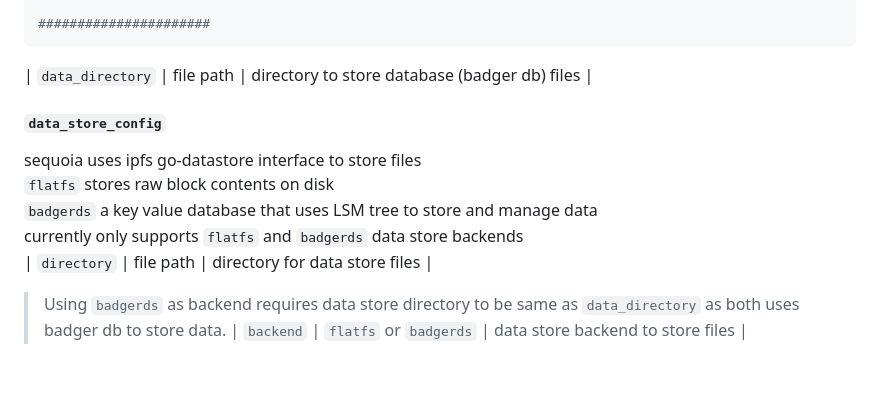
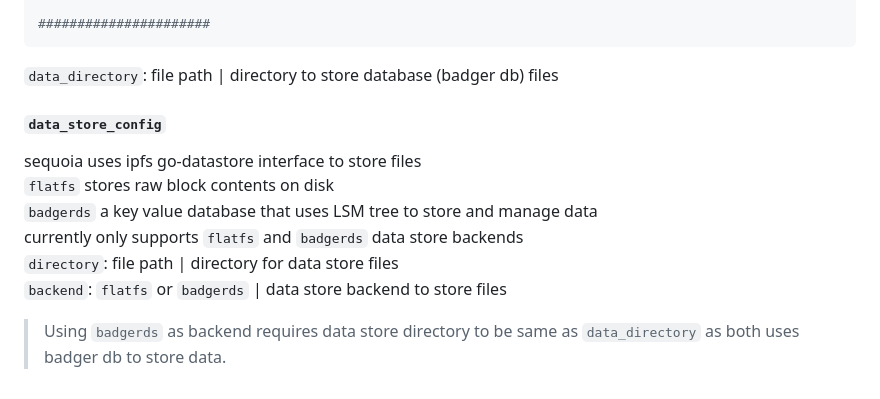
Before and after one commit to JackalLabs/sequoia, a Markdown page: README.md, the part around the change. Rendered like a GitHub page.

Commit message:
update format

````diff
--- a/README.md
+++ b/README.md
@@ -65,13 +65,13 @@ data_store_config:
 
 ######################
 ```
-
-| `data_directory` | file path | directory to store database (badger db) files |
-##### `data_store_config`
+`data_directory`: file path | directory to store database (badger db) files
+#### `data_store_config`
 sequoia uses ipfs go-datastore interface to store files
 `flatfs` stores raw block contents on disk
 `badgerds` a key value database that uses LSM tree to store and manage data
 currently only supports `flatfs` and `badgerds` data store backends
-| `directory` | file path | directory for data store files |
+`directory`: file path | directory for data store files
+`backend`: `flatfs` or `badgerds` | data store backend to store files
+
 > Using `badgerds` as backend requires data store directory to be same as `data_directory` as both uses badger db to store data.
-| `backend` | `flatfs` or `badgerds` | data store backend to store files |
````
